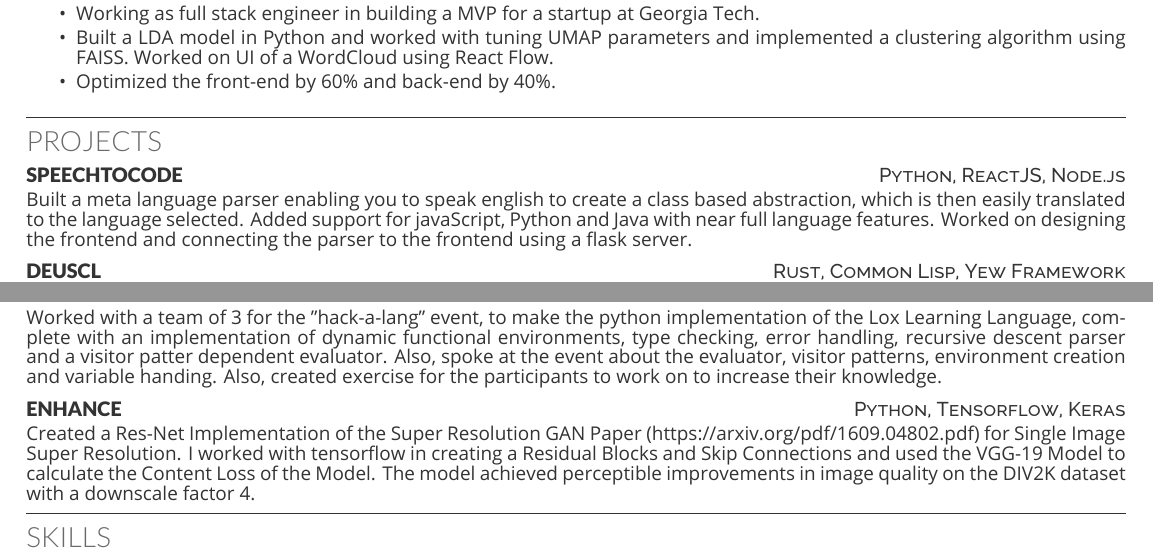
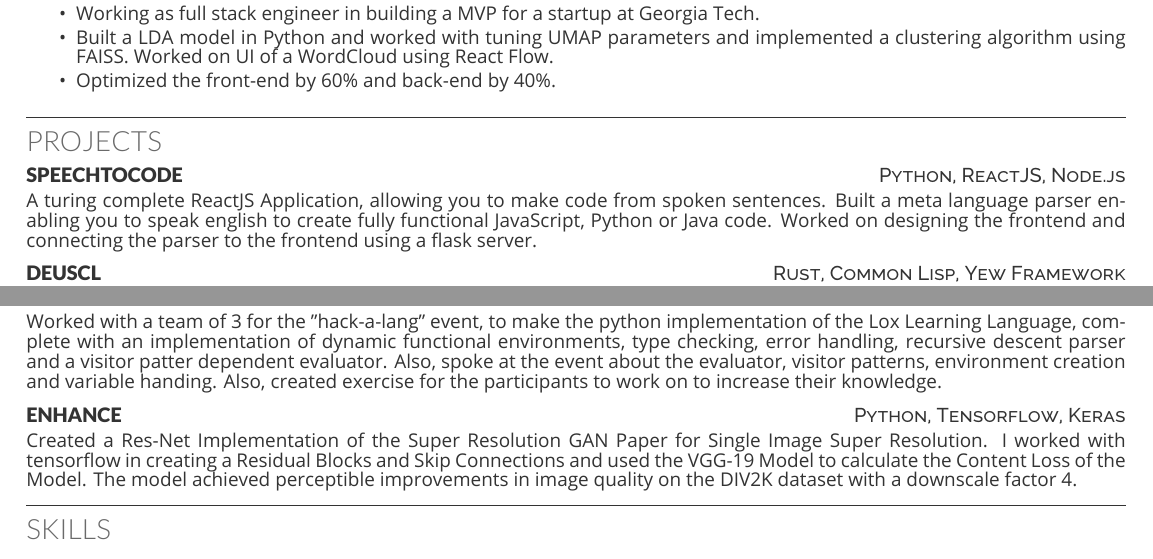
Before and after one commit to xinslu/xinslu.github.io, a LaTeX CV (Resume.tex): two parts of the page, joined at a grey line, cut so that both start at the same text. The pictures show the PDF file Resume.pdf that the author committed with the source.

Commit message:
Updated SpeechToCode Text

```diff
--- a/Resume.tex
+++ b/Resume.tex
@@ -105,7 +105,7 @@
 
         \projectHeadingWithoutLink{SpeechToCode}{Python, ReactJS, Node.js}
             \begin{justify}
-                   \vspace{-0.15cm} Built a meta language parser enabling you to speak english to create a class based abstraction, which is then easily translated to the language selected. Added support for javaScript, Python and Java with near full language features. Worked on designing the frontend and connecting the parser to the frontend using a flask server. \par
+                   \vspace{-0.15cm} A turing complete ReactJS Application, allowing you to make code from spoken sentences. Built a meta language parser enabling you to speak english to create fully functional JavaScript, Python or Java code. Worked on designing the frontend and connecting the parser to the frontend using a flask server. \par
             \end{justify}
 
         \projectHeadingWithoutLink{DeusCL}{Rust, Common Lisp, Yew Framework}
@@ -130,7 +130,7 @@
 
         \projectHeadingWithoutLink{Enhance}{Python, Tensorflow, Keras}
             \begin{justify}
-                   \vspace{-0.15cm}Created a Res-Net Implementation of the Super Resolution GAN Paper (https://arxiv.org/pdf/1609.04802.pdf) for Single Image Super Resolution. I worked with tensorflow in creating a Residual Blocks and Skip Connections and used the VGG-19 Model to calculate the Content Loss of the Model. The model achieved perceptible improvements in image quality on the DIV2K dataset with a downscale factor 4. \par
+                   \vspace{-0.15cm}Created a Res-Net Implementation of the Super Resolution GAN Paper for Single Image Super Resolution. I worked with tensorflow in creating a Residual Blocks and Skip Connections and used the VGG-19 Model to calculate the Content Loss of the Model. The model achieved perceptible improvements in image quality on the DIV2K dataset with a downscale factor 4. \par
             \end{justify}
 
 
```
Also changed, not shown: Resume.pdf.
